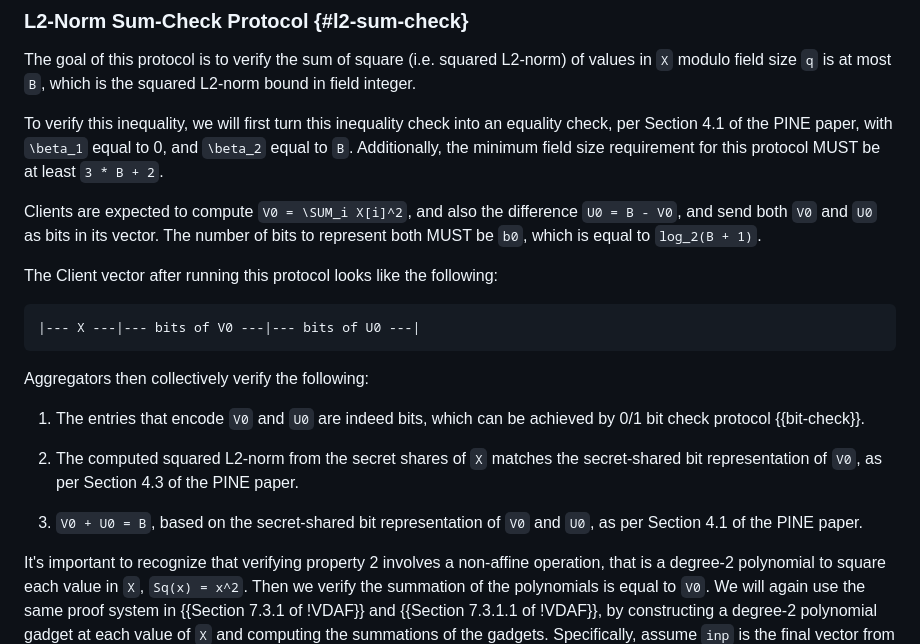
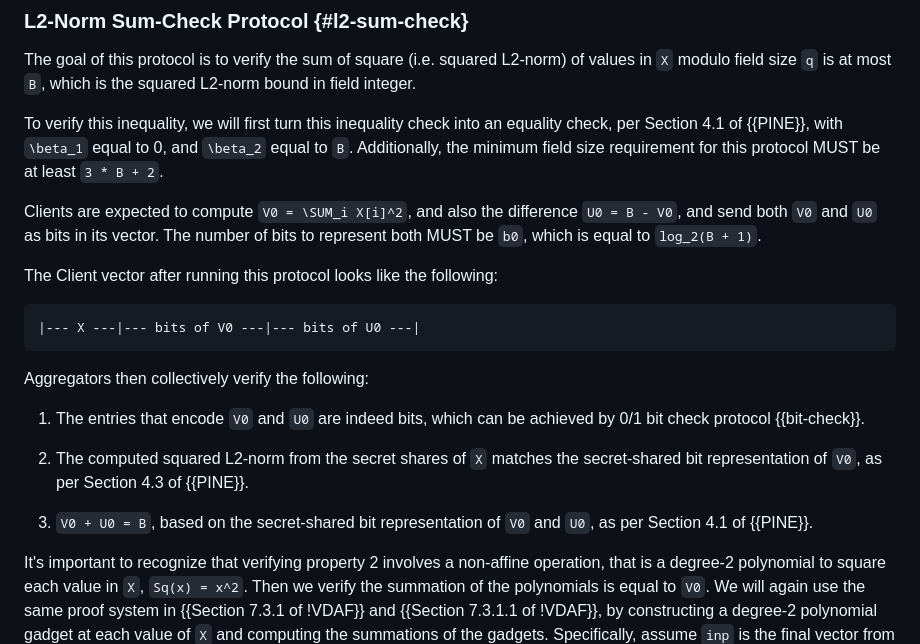
Before and after one commit to junyechen1996/draft-chen-cfrg-vdaf-pine, a Markdown page: draft-chen-cfrg-vdaf-pine.md, the part around the change printed below. Drawn GitHub-style.

```diff
--- a/draft-chen-cfrg-vdaf-pine.md
+++ b/draft-chen-cfrg-vdaf-pine.md
@@ -252,7 +293,7 @@ L2-norm) of values in `X` modulo field size `q` is at most `B`, which is the
 squared L2-norm bound in field integer.
 
 To verify this inequality, we will first turn this inequality check into an
-equality check, per Section 4.1 of the PINE paper, with `\beta_1` equal to 0,
+equality check, per Section 4.1 of {{PINE}}, with `\beta_1` equal to 0,
 and `\beta_2` equal to `B`. Additionally, the minimum field size requirement for
 this protocol MUST be at least `3 * B + 2`.
 
@@ -272,11 +313,10 @@ Aggregators then collectively verify the following:
    achieved by 0/1 bit check protocol {{bit-check}}.
 
 1. The computed squared L2-norm from the secret shares of `X` matches the
-   secret-shared bit representation of `V0`, as per Section 4.3 of the
-   PINE paper.
+   secret-shared bit representation of `V0`, as per Section 4.3 of {{PINE}}.
 
 1. `V0 + U0 = B`, based on the secret-shared bit representation of `V0`
-   and `U0`, as per Section 4.1 of the PINE paper.
+   and `U0`, as per Section 4.1 of {{PINE}}.
 
 It's important to recognize that verifying property 2 involves a
 non-affine operation, that is a degree-2 polynomial to square each value in `X`,
```
Also changed, not shown: other parts of draft-chen-cfrg-vdaf-pine.md (+72 -31 lines).
